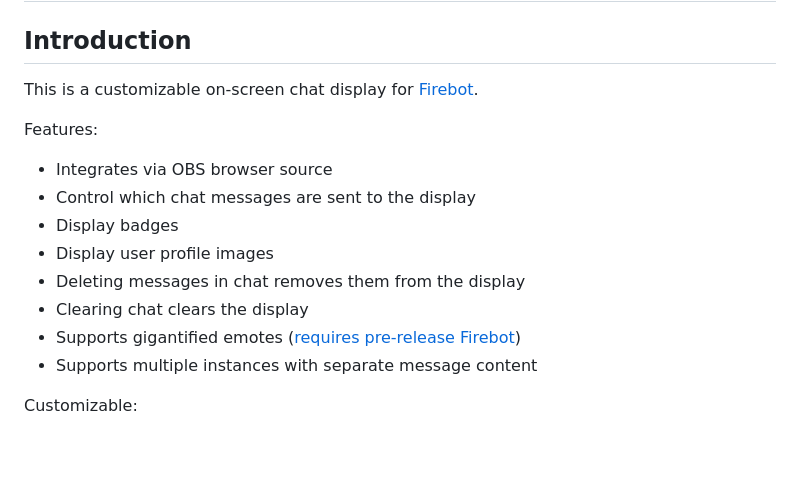
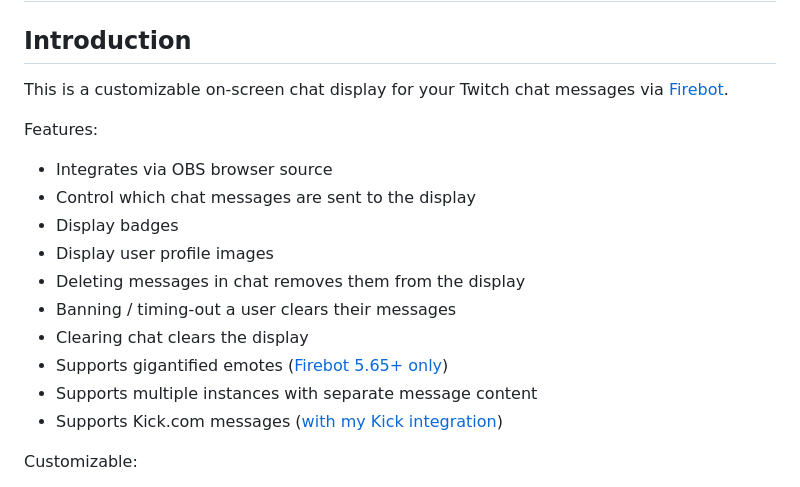
Before and after one commit to TheStaticMage/firebot-mage-onscreen-chat, a Markdown page: README.md, the part around the change. Drawn GitHub-style; blank space fills up the shorter version.

Commit message:
Update README.md (#8)
* Update README.md

Add note about Kick support and update gigantified emotes requirement

* Banning / timing-out a user clears their messages

```diff
--- a/README.md
+++ b/README.md
@@ -2,7 +2,7 @@
 
 ## Introduction
 
-This is a customizable on-screen chat display for [Firebot](https://firebot.app).
+This is a customizable on-screen chat display for your Twitch chat messages via [Firebot](https://firebot.app).
 
 Features:
 
@@ -11,9 +11,11 @@ Features:
 - Display badges
 - Display user profile images
 - Deleting messages in chat removes them from the display
+- Banning / timing-out a user clears their messages
 - Clearing chat clears the display
-- Supports gigantified emotes ([requires pre-release Firebot](/doc/gigantified-emotes.md))
+- Supports gigantified emotes ([Firebot 5.65+ only](/doc/gigantified-emotes.md))
 - Supports multiple instances with separate message content
+- Supports Kick.com messages ([with my Kick integration](https://github.com/TheStaticMage/firebot-mage-kick-integration))
 
 Customizable:
 
```
